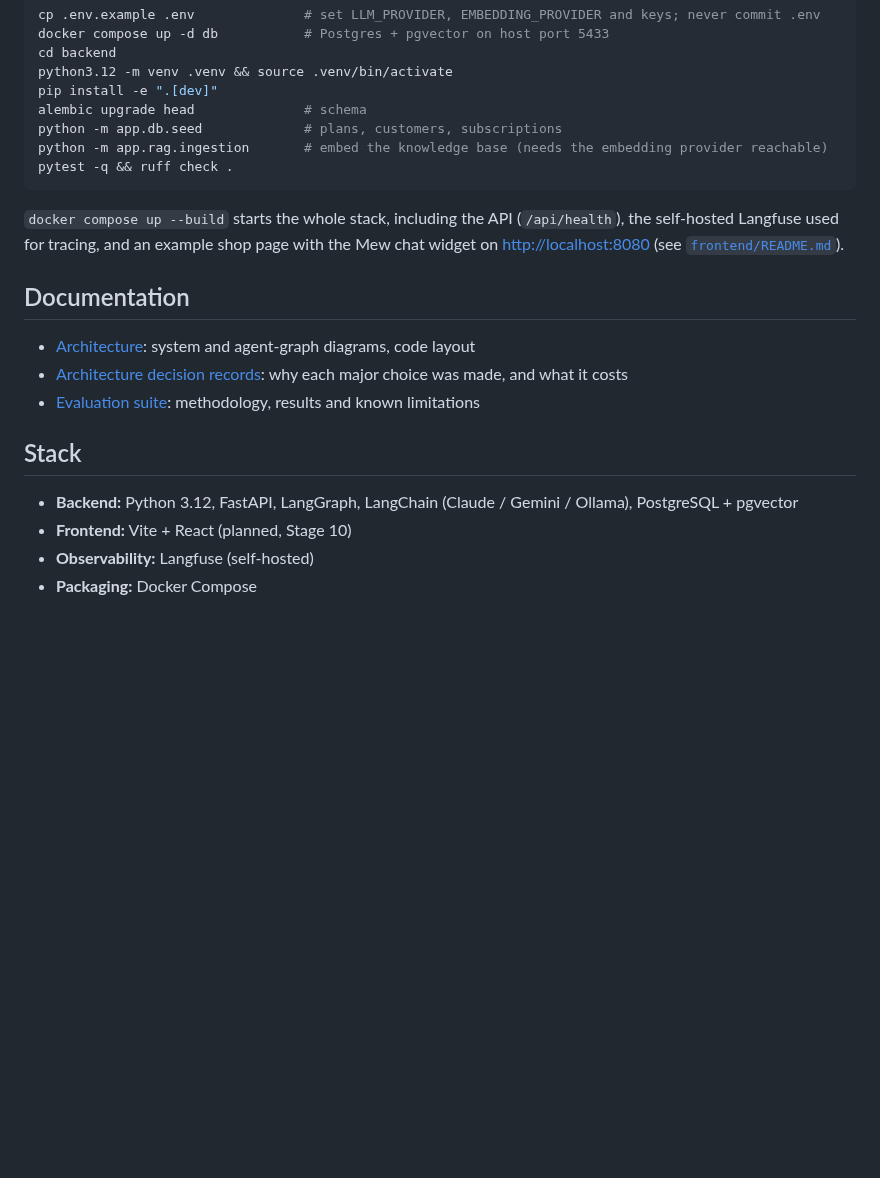
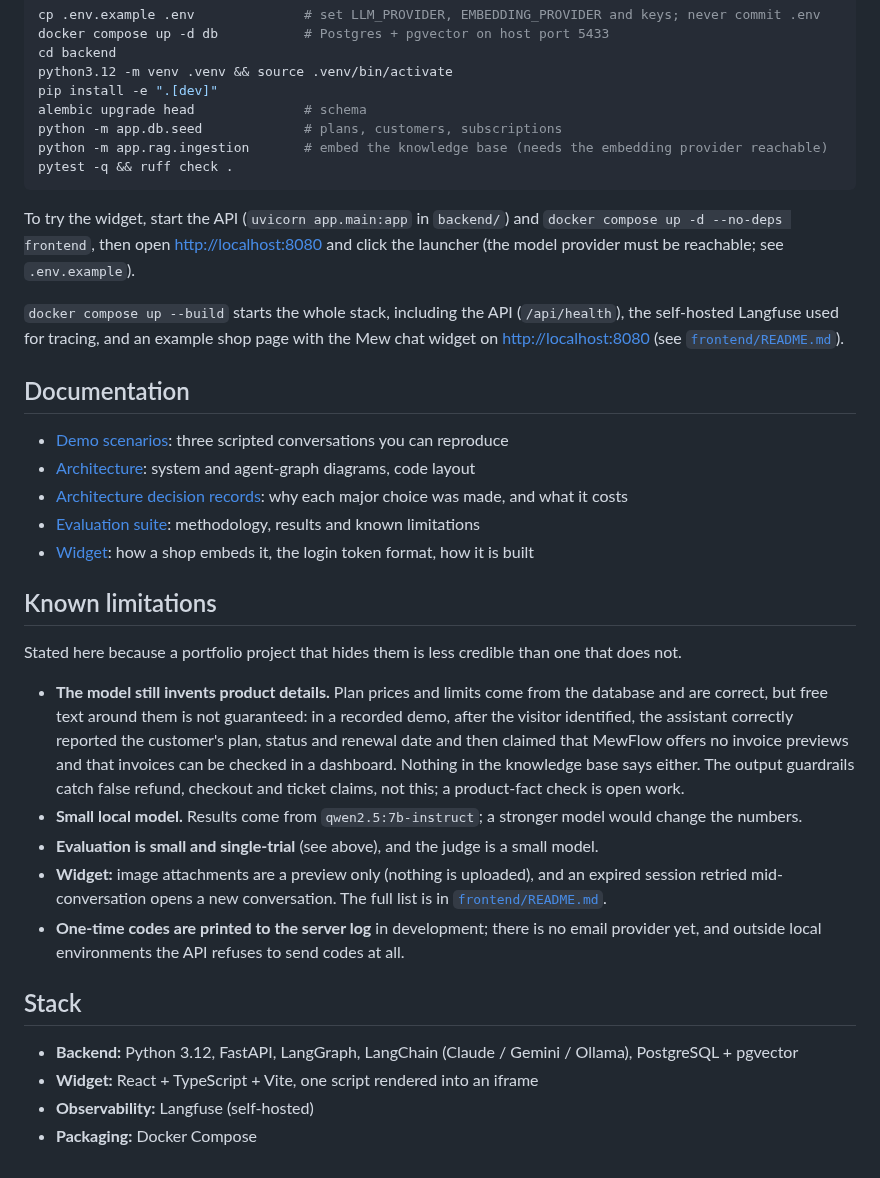
Before and after one commit to TheMutsi/ai-sales-support-agent, a Markdown page: README.md, the part around one of its changes. Rendered like a GitHub page; blank space fills up the shorter version.

````diff
--- a/README.md
+++ b/README.md
@@ -89,17 +104,31 @@ python -m app.rag.ingestion       # embed the knowledge base (needs the embeddin
 pytest -q && ruff check .
 ```
 
+To try the widget, start the API (`uvicorn app.main:app` in `backend/`) and `docker compose up -d --no-deps frontend`, then open <http://localhost:8080> and click the launcher (the model provider must be reachable; see `.env.example`).
+
 `docker compose up --build` starts the whole stack, including the API (`/api/health`), the self-hosted Langfuse used for tracing, and an example shop page with the Mew chat widget on <http://localhost:8080> (see [`frontend/README.md`](frontend/README.md)).
 
 ## Documentation
 
+- [Demo scenarios](docs/demo.md): three scripted conversations you can reproduce
 - [Architecture](docs/architecture.md): system and agent-graph diagrams, code layout
 - [Architecture decision records](docs/adr/README.md): why each major choice was made, and what it costs
 - [Evaluation suite](backend/evaluation/README.md): methodology, results and known limitations
+- [Widget](frontend/README.md): how a shop embeds it, the login token format, how it is built
+
+## Known limitations
+
+Stated here because a portfolio project that hides them is less credible than one that does not.
+
+- **The model still invents product details.** Plan prices and limits come from the database and are correct, but free text around them is not guaranteed: in a recorded demo, after the visitor identified, the assistant correctly reported the customer's plan, status and renewal date and then claimed that MewFlow offers no invoice previews and that invoices can be checked in a dashboard. Nothing in the knowledge base says either. The output guardrails catch false refund, checkout and ticket claims, not this; a product-fact check is open work.
+- **Small local model.** Results come from `qwen2.5:7b-instruct`; a stronger model would change the numbers.
+- **Evaluation is small and single-trial** (see above), and the judge is a small model.
+- **Widget:** image attachments are a preview only (nothing is uploaded), and an expired session retried mid-conversation opens a new conversation. The full list is in [`frontend/README.md`](frontend/README.md).
+- **One-time codes are printed to the server log** in development; there is no email provider yet, and outside local environments the API refuses to send codes at all.
 
 ## Stack
 
 - **Backend:** Python 3.12, FastAPI, LangGraph, LangChain (Claude / Gemini / Ollama), PostgreSQL + pgvector
-- **Frontend:** Vite + React (planned, Stage 10)
+- **Widget:** React + TypeScript + Vite, one script rendered into an iframe
 - **Observability:** Langfuse (self-hosted)
 - **Packaging:** Docker Compose
````
Also changed, not shown: other parts of README.md (+17 -2 lines), docs/demo.md (added, +61 -0 lines), docs/img/widget-identity.png (added), docs/img/widget-injection.png (added), docs/img/widget-plans.png (added).
